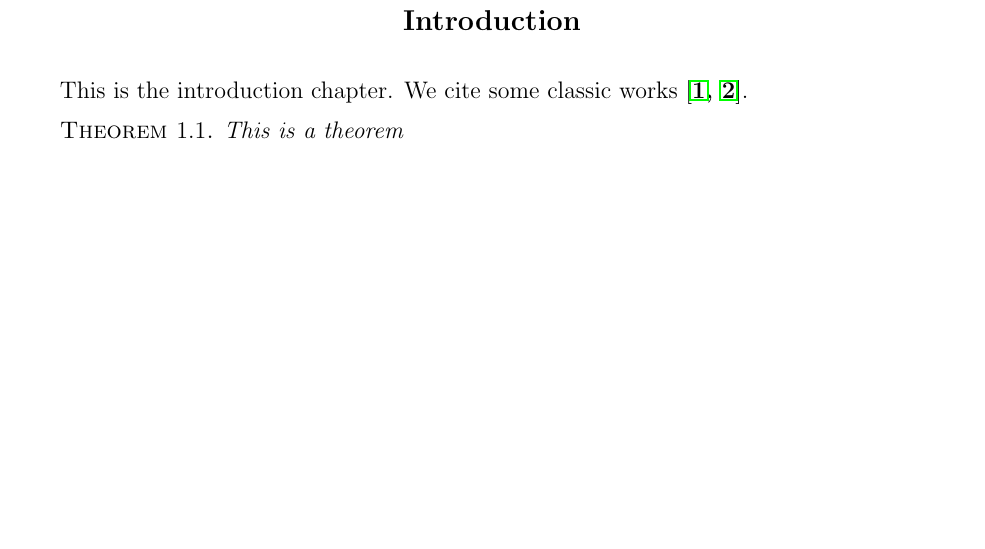
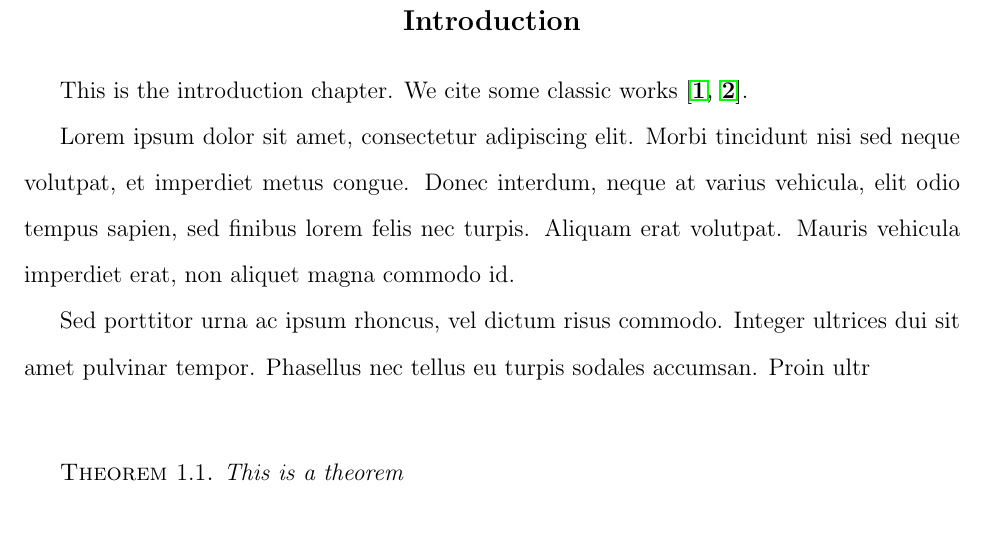
Before and after one commit to juliusross1/Accessible-LaTeX-Thesis-Template, a LaTeX thesis (thesis.tex): part of page 4 of 9, cut so that both start at the same text, the shorter picture padded with empty space. Compiled offline with pdfLaTeX.

Commit message:
line spacing

```diff
--- a/thesis.tex
+++ b/thesis.tex
@@ -16,14 +16,10 @@
 % If you are including computer code the following package is useful.  It is similar to the verbatim package
 \usepackage{listings}
 
-
+\usepackage{setspace}
 
 %Graphics
 \usepackage{graphicx}
-
-% Bibliography
-%\usepackage[backend=biber,style=numeric,maxbibnames=99]{biblatex}
-%\addbibresource{thesis.bib}
 
 % Layout
 \usepackage{geometry}
@@ -81,8 +77,16 @@ This thesis investigates XYZ. We show results about ...
 
 \mainmatter
 
+\doublespacing %other options are \onehalfspacing or \singlespacing
+
+
 \chapter{Introduction}
 This is the introduction chapter. We cite some classic works \cite{Hartshorne,Mumford}.
+
+Lorem ipsum dolor sit amet, consectetur adipiscing elit. Morbi tincidunt nisi sed neque volutpat, et imperdiet metus congue. Donec interdum, neque at varius vehicula, elit odio tempus sapien, sed finibus lorem felis nec turpis. Aliquam erat volutpat. Mauris vehicula imperdiet erat, non aliquet magna commodo id.
+
+Sed porttitor urna ac ipsum rhoncus, vel dictum risus commodo. Integer ultrices dui sit amet pulvinar tempor. Phasellus nec tellus eu turpis sodales accumsan. Proin ultr
+
 
 \begin{theorem}\label{thm1}
 This is a theorem
```
